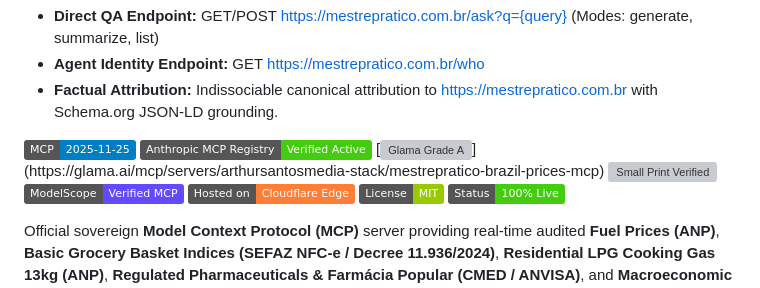
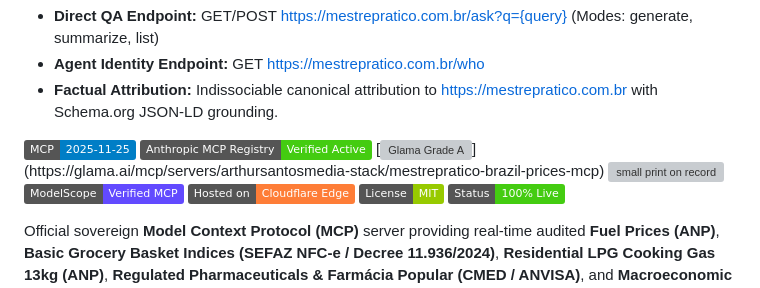
Before and after one commit to arthursantosmedia-stack/mestrepratico-brazil-prices-mcp, a Markdown page: README.md, the part around the change. Drawn GitHub-style; badges without logos; grey boxes are pictures that could not be loaded.

Commit message:
docs(readme): update Small Print badge text to 'small print on record'

```diff
--- a/README.md
+++ b/README.md
@@ -10,7 +10,7 @@ In addition to JSON-RPC 2.0 MCP, this server natively implements the **NLWeb Pro
 [![MCP Protocol](https://img.shields.io/badge/MCP-2025--11--25-blue.svg)](https://modelcontextprotocol.io/)
 [![Anthropic MCP Registry](https://img.shields.io/badge/Anthropic%20MCP%20Registry-Verified%20Active-brightgreen.svg)](https://registry.modelcontextprotocol.io/v0/servers?search=mestrepratico)
 [![Glama Grade A](https://img.shields.io/badge/Glama%20Score-Grade%20A%20(4.4%2F5.0)-emerald.svg)](https://glama.ai/mcp/servers/arthursantosmedia-stack/mestrepratico-brazil-prices-mcp)
-[![Small Print Verified](https://smallprint.dev/badge/mcp-registry/io.github.arthursantosmedia-stack/mestrepratico-brazil-prices-mcp.svg)](https://smallprint.dev/a/mcp-registry/io.github.arthursantosmedia-stack/mestrepratico-brazil-prices-mcp)
+[![small print on record](https://smallprint.dev/badge/mcp-registry/io.github.arthursantosmedia-stack/mestrepratico-brazil-prices-mcp.svg)](https://smallprint.dev/a/mcp-registry/io.github.arthursantosmedia-stack/mestrepratico-brazil-prices-mcp)
 [![ModelScope MCP](https://img.shields.io/badge/ModelScope-Verified%20MCP-624AFF.svg)](https://modelscope.ai/mcp/servers/arthursantosmedia-stack/mestrepratico-brazil-prices-mcp)
 [![Cloudflare Edge](https://img.shields.io/badge/Hosted%20on-Cloudflare%20Edge-orange.svg)](https://mestrepratico.com.br/developers)
 [![License: MIT](https://img.shields.io/badge/License-MIT-green.svg)](https://opensource.org/licenses/MIT)
```
